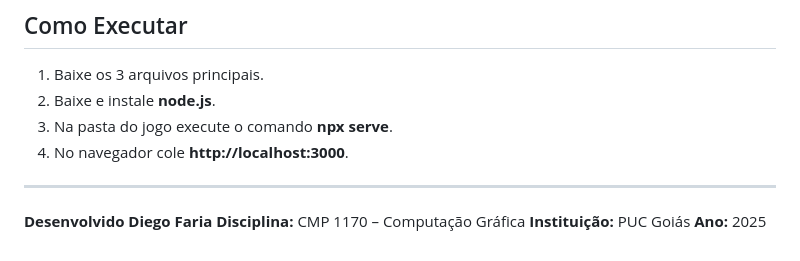
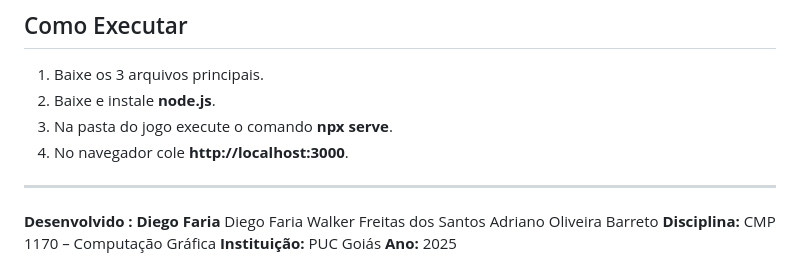
Before and after one commit to DiegoFariaFuel/corridacaixas, a Markdown page: README.md, the part around the change. GitHub-like rendering.

Commit message:
Atualizando o README

```diff
--- a/README.md
+++ b/README.md
@@ -173,7 +173,10 @@ corridacaixas/
 
 ---
 
-**Desenvolvido Diego Faria**
+**Desenvolvido : Diego Faria**
+Diego Faria
+Walker Freitas dos Santos
+Adriano Oliveira Barreto
 **Disciplina:** CMP 1170 – Computação Gráfica
 **Instituição:** PUC Goiás
 **Ano:** 2025
```
